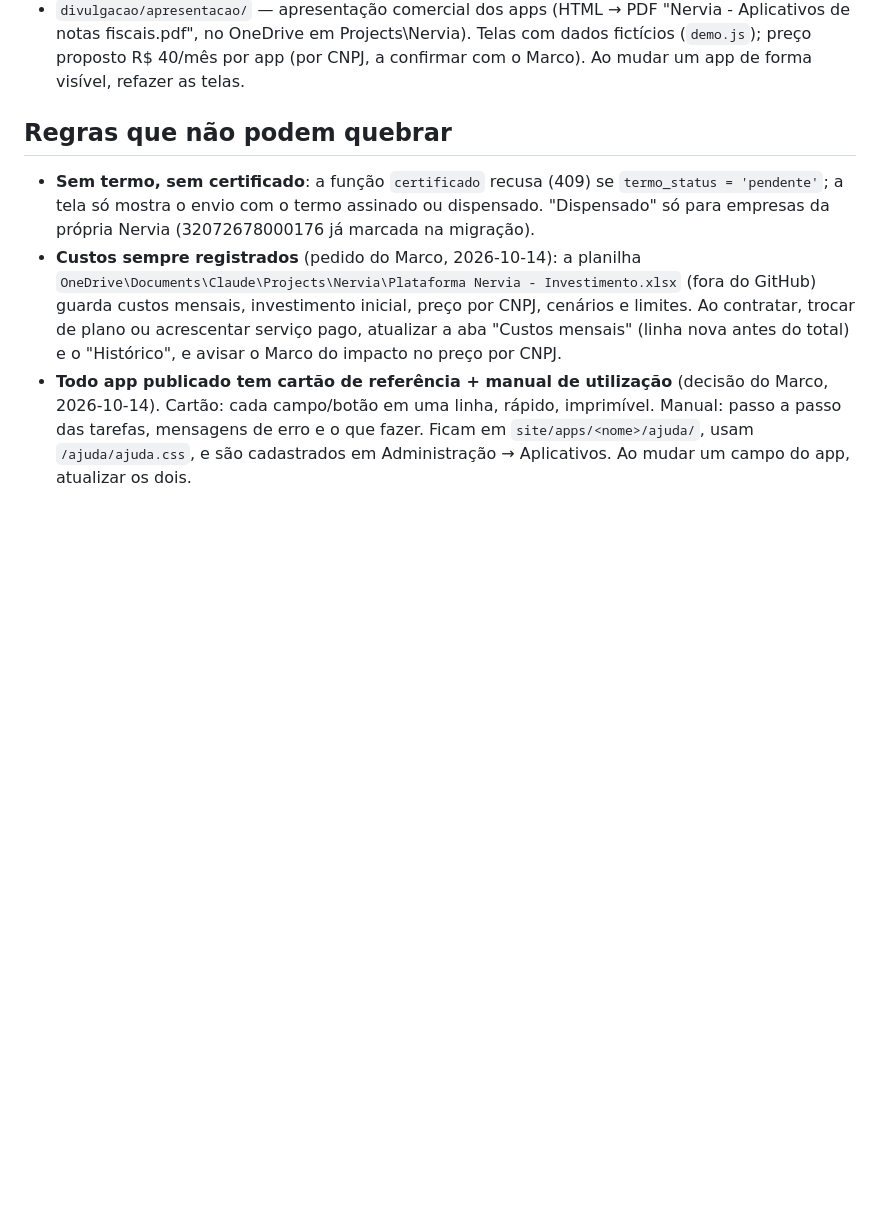
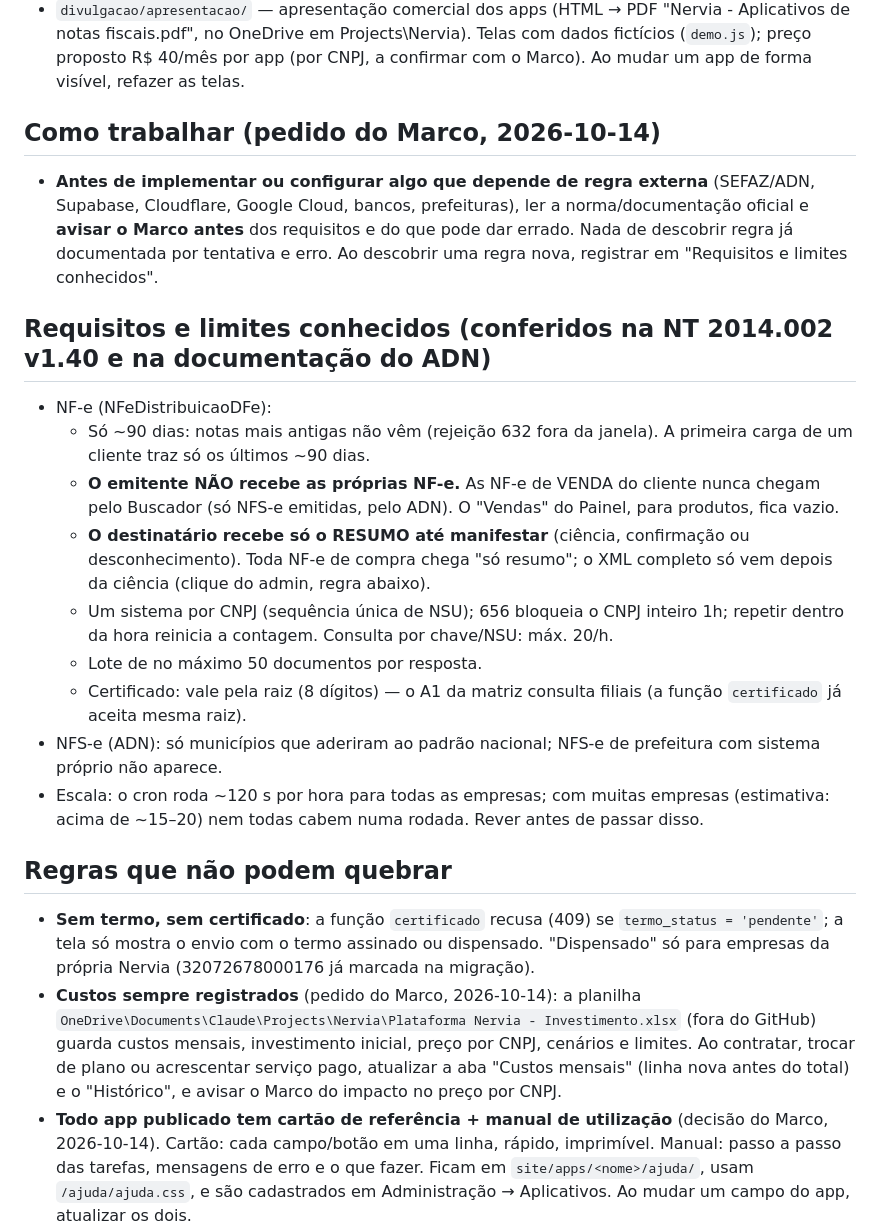
Before and after one commit to marcoaviana64/nervia-sistemas, a Markdown page: CLAUDE.md, the part around the change. GitHub-like rendering; blank space fills up the shorter version.

Commit message:
CLAUDE.md: regra de conferir requisitos antes e lista de limites conhecidos (NT 2014.002)
Co-Authored-By: Claude Opus 5.5 <noreply@anthropic.com>
Claude-Session: https://claude.ai/code/session_01YMPUMTvuCCLHSbsPwzor6t

```diff
--- a/CLAUDE.md
+++ b/CLAUDE.md
@@ -41,6 +41,20 @@ Backend: Supabase (projeto `nervia-sistemas`, org Nervia, plano Pro, região Sã
 - `IMPLANTACAO.md` — passo a passo de deploy.
 - `site/demo/` — **demonstração pública** (https://nervia.com.br/demo/): cópias GERADAS da Área do Cliente, Buscador, espelho e Painel com `site/demo/supabase-demo.js` no lugar do supabase-js (login com qualquer e-mail/senha, 2 empresas e 12 meses de notas fictícias relativas à data de hoje, XMLs fictícios, nada acessa a rede nem o Supabase). Não editar as páginas de `site/demo/`: rodar `python3 divulgacao/demo/gerar.py` sempre que o portal, o Buscador, o espelho ou o Painel mudarem, e testar com `python3 divulgacao/demo/testar.py`.
 - `divulgacao/apresentacao/` — apresentação comercial dos apps (HTML → PDF "Nervia - Aplicativos de notas fiscais.pdf", no OneDrive em Projects\Nervia). Telas com dados fictícios (`demo.js`); preço proposto R$ 40/mês por app (por CNPJ, a confirmar com o Marco). Ao mudar um app de forma visível, refazer as telas.
+
+## Como trabalhar (pedido do Marco, 2026-10-14)
+- **Antes de implementar ou configurar algo que depende de regra externa** (SEFAZ/ADN, Supabase, Cloudflare, Google Cloud, bancos, prefeituras), ler a norma/documentação oficial e **avisar o Marco antes** dos requisitos e do que pode dar errado. Nada de descobrir regra já documentada por tentativa e erro. Ao descobrir uma regra nova, registrar em "Requisitos e limites conhecidos".
+
+## Requisitos e limites conhecidos (conferidos na NT 2014.002 v1.40 e na documentação do ADN)
+- NF-e (NFeDistribuicaoDFe):
+  - Só ~90 dias: notas mais antigas não vêm (rejeição 632 fora da janela). A primeira carga de um cliente traz só os últimos ~90 dias.
+  - **O emitente NÃO recebe as próprias NF-e.** As NF-e de VENDA do cliente nunca chegam pelo Buscador (só NFS-e emitidas, pelo ADN). O "Vendas" do Painel, para produtos, fica vazio.
+  - **O destinatário recebe só o RESUMO até manifestar** (ciência, confirmação ou desconhecimento). Toda NF-e de compra chega "só resumo"; o XML completo só vem depois da ciência (clique do admin, regra abaixo).
+  - Um sistema por CNPJ (sequência única de NSU); 656 bloqueia o CNPJ inteiro 1h; repetir dentro da hora reinicia a contagem. Consulta por chave/NSU: máx. 20/h.
+  - Lote de no máximo 50 documentos por resposta.
+  - Certificado: vale pela raiz (8 dígitos) — o A1 da matriz consulta filiais (a função `certificado` já aceita mesma raiz).
+- NFS-e (ADN): só municípios que aderiram ao padrão nacional; NFS-e de prefeitura com sistema próprio não aparece.
+- Escala: o cron roda ~120 s por hora para todas as empresas; com muitas empresas (estimativa: acima de ~15–20) nem todas cabem numa rodada. Rever antes de passar disso.
 
 ## Regras que não podem quebrar
 - **Sem termo, sem certificado**: a função `certificado` recusa (409) se `termo_status = 'pendente'`; a tela só mostra o envio com o termo assinado ou dispensado. "Dispensado" só para empresas da própria Nervia (32072678000176 já marcada na migração).
```
